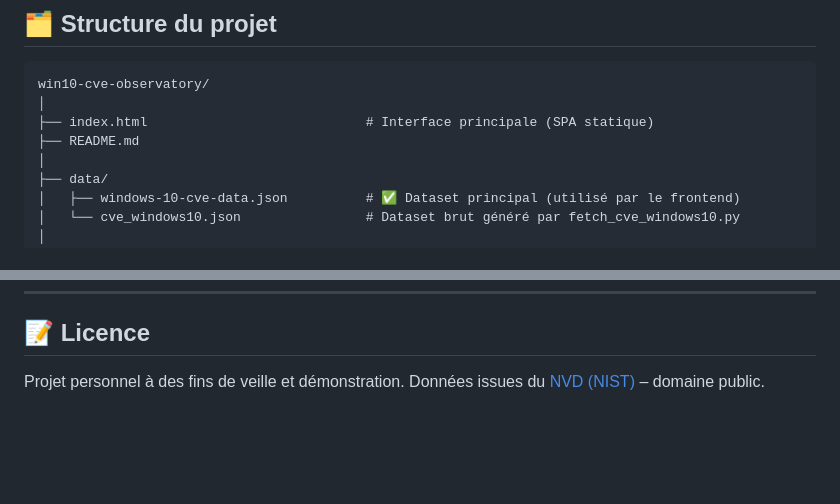
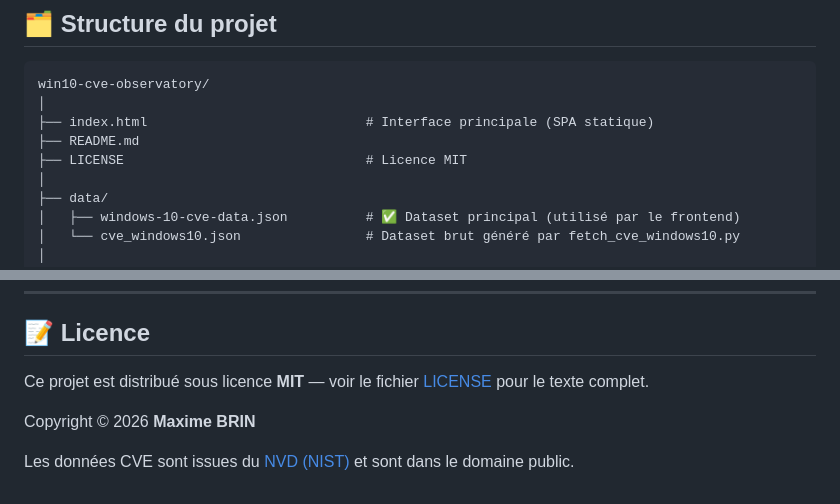
Before and after one commit to Maxime-BRIN/win10-certfr-observatory, a Markdown page: README.md, 2 parts joined by grey strips. GitHub-like rendering; blank space fills up the shorter version.

Commit message:
docs: update licence section -> MIT

```diff
--- a/README.md
+++ b/README.md
@@ -35,6 +36,7 @@ win10-cve-observatory/
 │
 ├── index.html                            # Interface principale (SPA statique)
 ├── README.md
+├── LICENSE                               # Licence MIT
 │
 ├── data/
 │   ├── windows-10-cve-data.json          # ✅ Dataset principal (utilisé par le frontend)
@@ -162,4 +164,8 @@ python -m http.server 8080
 
 ## 📝 Licence
 
-Projet personnel à des fins de veille et démonstration. Données issues du [NVD (NIST)](https://nvd.nist.gov/) – domaine public.
+Ce projet est distribué sous licence **MIT** — voir le fichier [LICENSE](./LICENSE) pour le texte complet.
+
+Copyright &copy; 2026 **Maxime BRIN**
+
+Les données CVE sont issues du [NVD (NIST)](https://nvd.nist.gov/) et sont dans le domaine public.
```
Also changed, not shown: other parts of README.md (+1 -0 lines).
